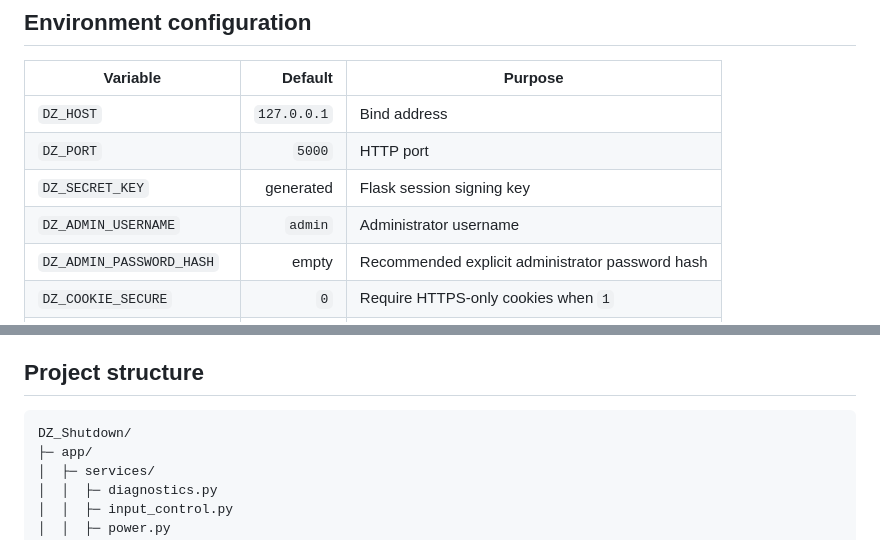
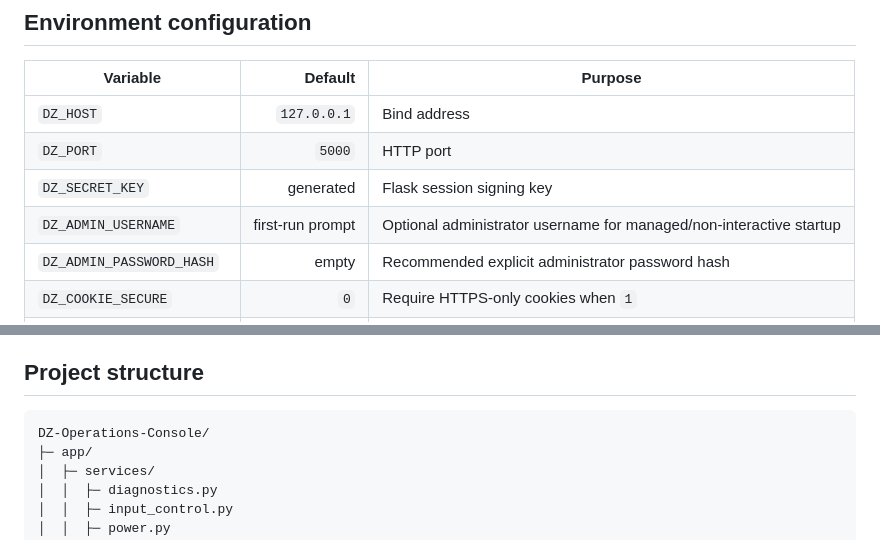
Before and after one commit to Danial-Zolfaghari/DZ-Operations-Console, a Markdown page: README.md, 2 parts joined by grey strips. Rendered like a GitHub page.

````diff
--- a/README.md
+++ b/README.md
@@ -237,7 +237,7 @@ http://127.0.0.1:5000
 | `DZ_HOST` | `127.0.0.1` | Bind address |
 | `DZ_PORT` | `5000` | HTTP port |
 | `DZ_SECRET_KEY` | generated | Flask session signing key |
-| `DZ_ADMIN_USERNAME` | `admin` | Administrator username |
+| `DZ_ADMIN_USERNAME` | first-run prompt | Optional administrator username for managed/non-interactive startup |
 | `DZ_ADMIN_PASSWORD_HASH` | empty | Recommended explicit administrator password hash |
 | `DZ_COOKIE_SECURE` | `0` | Require HTTPS-only cookies when `1` |
 | `DZ_SCREEN_FPS` | `8` | Screen streaming FPS |
@@ -260,7 +260,7 @@ The Settings page can persist the shell option, but applying the change requires
 ## Project structure
 
 ```text
-DZ_Shutdown/
+DZ-Operations-Console/
 ├─ app/
 │  ├─ services/
 │  │  ├─ diagnostics.py
````
Also changed, not shown: other parts of README.md (+12 -19 lines).
